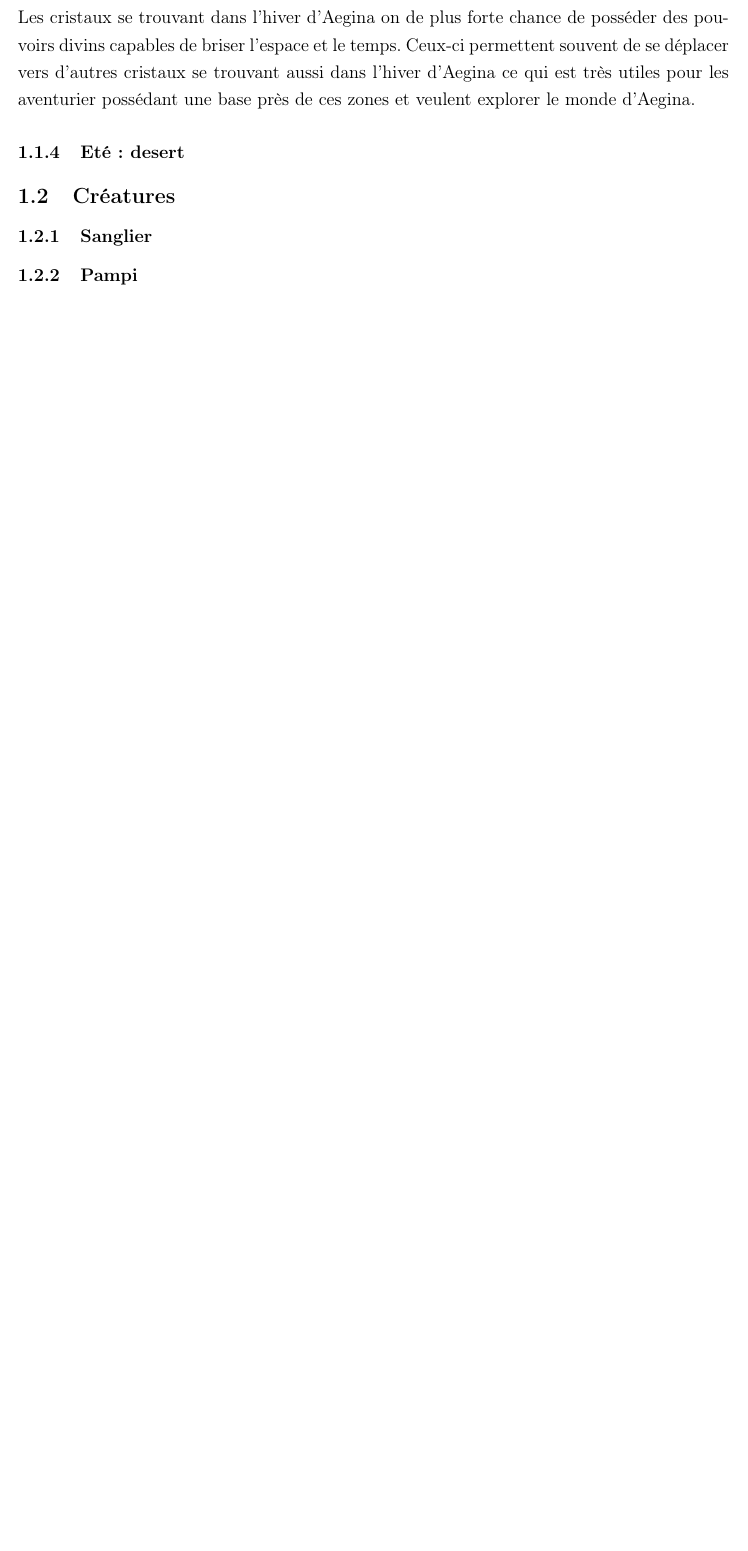
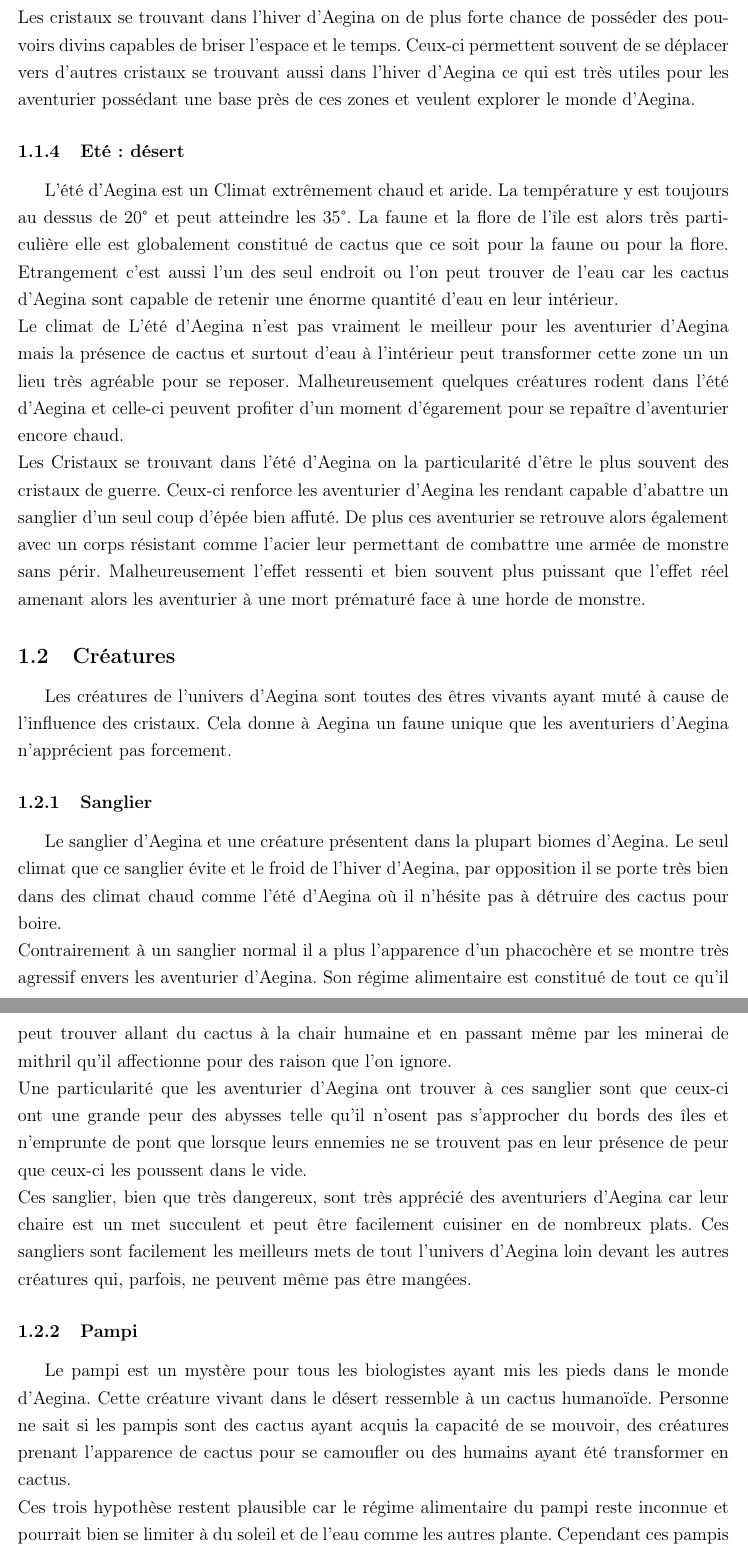
Before and after one commit to JMounier/Aegina-Latex, a LaTeX document (2eme Soutenance/2ème Soutenance.tex): part of page 6 of 9 before the commit and two parts of pages 6 and 7 of 10 after it, the two joined at a grey line, cut so that both start at the same text, the shorter picture padded with empty space. Compiled offline with pdfLaTeX; the source files are stored in an older character set and shown here as Unicode.

Commit message:
fin de la partie univers d'Aegina, déjà 10 pages, cette fois on en fait 40

```diff
--- a/2eme Soutenance/2ème Soutenance.tex
+++ b/2eme Soutenance/2ème Soutenance.tex
@@ -95,12 +95,30 @@ Malheureusement la faible présence de créature dans l'hivers d'Aegina n'en fai
 \\
 Les cristaux se trouvant dans l'hiver d'Aegina on de plus forte chance de posséder des pouvoirs divins capables de briser l'espace et le temps. Ceux-ci permettent souvent de se déplacer vers d'autres cristaux se trouvant aussi dans l'hiver d'Aegina ce qui est très utiles pour les aventurier possédant une base près de ces zones et veulent explorer le monde d'Aegina.
 
-\subsubsection{Eté : desert}
+\subsubsection{Eté : désert}
+
+L'été d'Aegina est un Climat extrêmement chaud et aride. La température y est toujours au dessus de 20\degre{} et peut atteindre les 35\degre{}. La faune et la flore de l'île est alors très particulière elle est globalement constitué de cactus que ce soit pour la faune ou pour la flore. Etrangement c'est aussi l'un des seul endroit ou l'on peut trouver de l'eau car les cactus d'Aegina sont capable de retenir une énorme quantité d'eau en leur intérieur.
+\\
+Le climat de L'été d'Aegina n'est pas vraiment le meilleur pour les aventurier d'Aegina mais la présence de cactus et surtout d'eau à l'intérieur peut transformer cette zone un un lieu très agréable pour se reposer. Malheureusement quelques créatures rodent dans l'été d'Aegina et celle-ci peuvent profiter d'un moment d'égarement pour se repaître d'aventurier encore chaud.
+\\
+Les Cristaux se trouvant dans l'été d'Aegina on la particularité d'être le plus souvent des cristaux de guerre. Ceux-ci renforce les aventurier d'Aegina les rendant capable d'abattre un sanglier d'un seul coup d'épée bien affuté. De plus ces aventurier se retrouve alors également avec un corps résistant comme l'acier leur permettant de combattre une armée de monstre sans périr. Malheureusement l'effet ressenti et bien souvent plus puissant que l'effet réel amenant alors les aventurier à une mort prématuré face à une horde de monstre.
 
 \subsection{Créatures}
 
+Les créatures de l'univers d'Aegina sont toutes des êtres vivants ayant muté à cause de l'influence des cristaux. Cela donne à Aegina un faune unique que les aventuriers d'Aegina n'apprécient pas forcement.
+
 \subsubsection{Sanglier}
+
+Le sanglier d'Aegina et une créature présentent dans la plupart biomes d'Aegina. Le seul climat que ce sanglier évite et le froid de l'hiver d'Aegina, par opposition il se porte très bien dans des climat chaud comme l'été d'Aegina où il n'hésite pas à détruire des cactus pour boire.
+\\
+ Contrairement à un sanglier normal il a plus l'apparence d'un phacochère et se montre très agressif envers les aventurier d'Aegina. Son régime alimentaire est constitué de tout ce qu'il peut trouver allant du cactus à la chair humaine et en passant même par les minerai de mithril qu'il affectionne pour des raison que l'on ignore.
+ \\
+ Une particularité que les aventurier d'Aegina ont trouver à ces sanglier sont que ceux-ci ont une grande peur des abysses telle qu'il n'osent pas s'approcher du bords des îles et n'emprunte de pont que lorsque leurs ennemies ne se trouvent pas en leur présence de peur que ceux-ci les poussent dans le vide.
+ \\
+ Ces sanglier, bien que très dangereux, sont très apprécié des aventuriers d'Aegina car leur chaire est un met succulent et peut être facilement cuisiner en de nombreux plats. Ces sangliers sont facilement les meilleurs mets de tout l'univers d'Aegina loin devant les autres créatures qui, parfois, ne peuvent même pas être mangées.
 
 \subsubsection{Pampi}
 
-
+Le pampi est un mystère pour tous les biologistes ayant mis les pieds dans le monde d'Aegina. Cette créature vivant dans le désert ressemble à un cactus humanoïde. Personne ne sait si les pampis sont des cactus ayant acquis la capacité de se mouvoir, des créatures prenant l'apparence de cactus pour se camoufler ou des humains ayant été transformer en cactus.
+\\
+Ces trois hypothèse restent plausible car le régime alimentaire du pampi reste inconnue et pourrait bien se limiter à du soleil et de l'eau comme les autres plante. Cependant ces pampis possèdent une bouche et, même si celle-ci ne semble pas servir à manger, elle marque bien l'appartenance du pampi au règne animal.
```
Also changed, not shown: 2eme Soutenance/2ème Soutenance.pdf, 2eme Soutenance/2ème Soutenance.tex (6 more changed lines).
